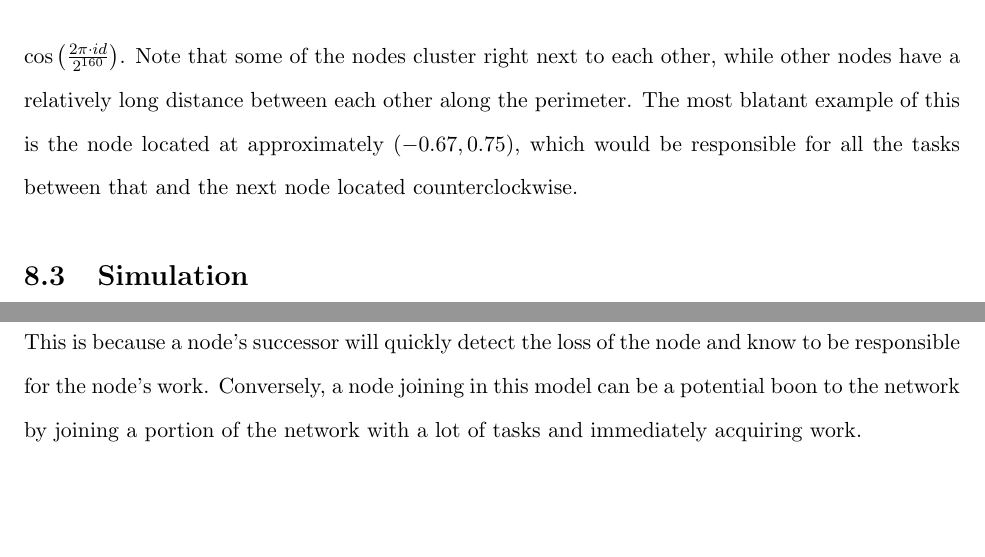
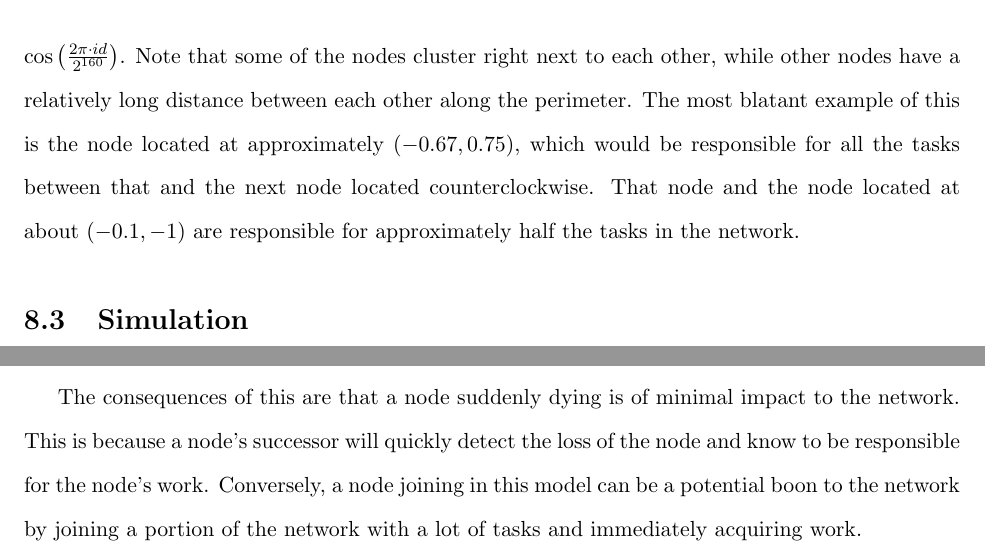
Before and after one commit to abrosen/dissertation, a LaTeX thesis (thesis.tex, which reads autonomous.tex): two parts of pages 138 and 143 of 160, joined at a grey line, cut so that both start at the same text, the shorter picture padded with empty space. Compiled offline with pdfLaTeX.

Commit message:
Save these changes

```diff
--- a/autonomous.tex
+++ b/autonomous.tex
@@ -127,6 +127,7 @@ An example Chord DHT.
 Each node and task is given a 160-bit identifier \texttt{id} that is mapped to location $ (x,y) $ on the perimeter of the unit circle via the equations $ x = \sin\left( \frac{ 2 \pi \cdot id}{2^{160}} \right)$ and $ y = \cos\left( \frac{ 2 \pi \cdot id}{2^{160}} \right)$.
 Note that some of the nodes cluster right next to each other, while other nodes have a relatively long distance between each other along the perimeter.
 The most blatant example of this is the node located at approximately $(-0.67, 0.75)$, which would be responsible for all the tasks between that and the next node located counterclockwise.
+That node and the node located at about $(-0.1, -1)$ are responsible for approximately half the tasks in the network.
 
 \begin{figure}
 \centering
```
Also changed, not shown: thesis.pdf.
